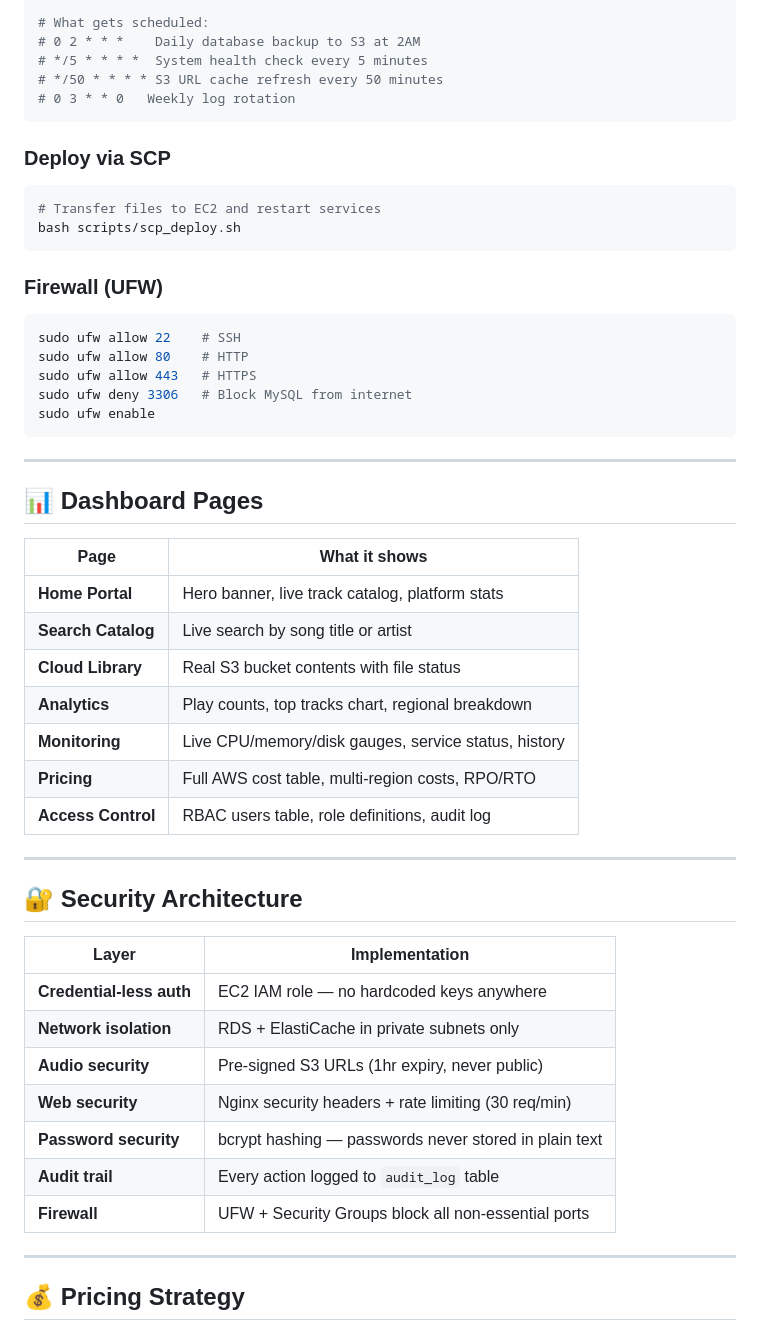
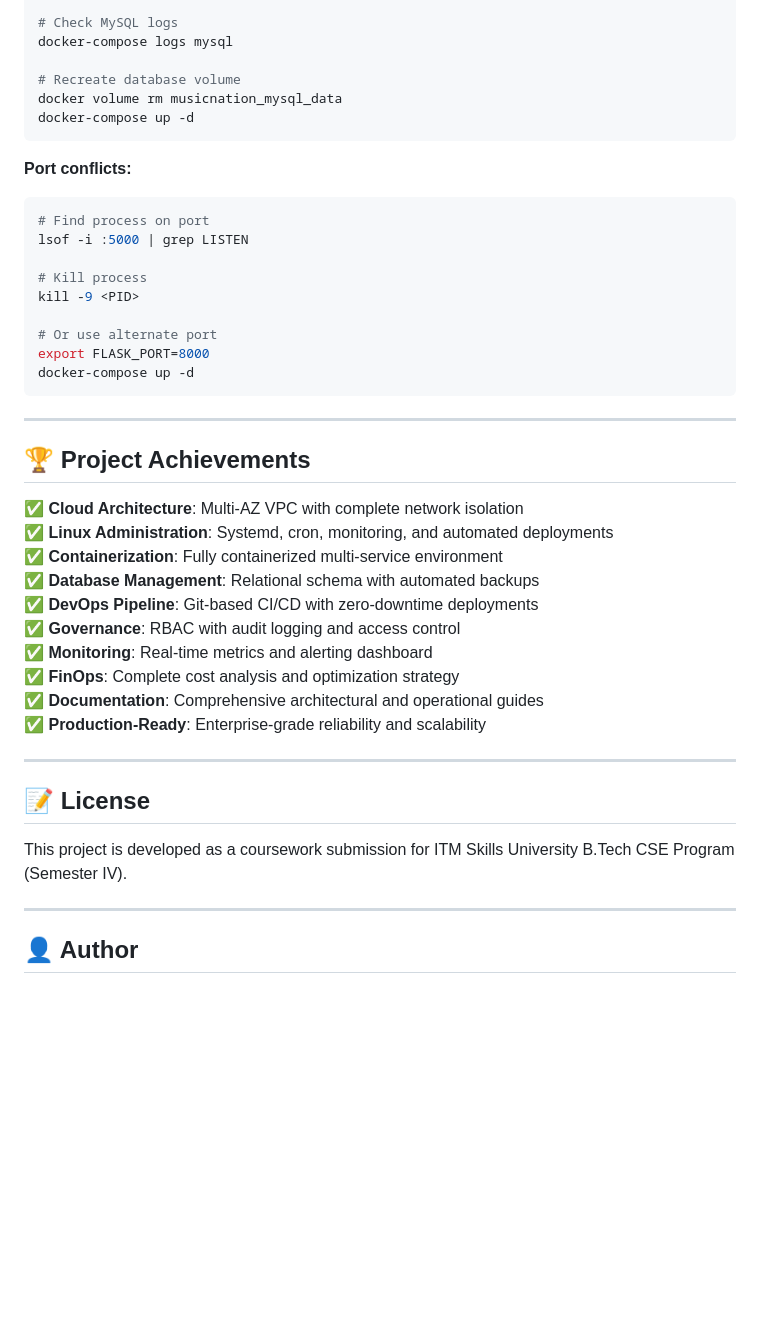
Before and after one commit to Soham-bot/musicnation-cloud-platform, a Markdown page: README.md, the part around one of its changes. Rendered like a GitHub page; blank space fills up the shorter version.

Commit message:
Revise README for MusicNation Digital Music Cloud
Updated project title and enhanced documentation with new architecture details, problem statement, and solution overview.

````diff
--- a/README.md
+++ b/README.md
@@ -245,55 +403,47 @@ bash scripts/setup_cron.sh
 
-# What gets scheduled:
-# 0 2 * * *    Daily database backup to S3 at 2AM
-# */5 * * * *  System health check every 5 minutes
-# */50 * * * * S3 URL cache refresh every 50 minutes
-# 0 3 * * 0   Weekly log rotation
+# Check MySQL logs
+docker-compose logs mysql
+
+# Recreate database volume
+docker volume rm musicnation_mysql_data
+docker-compose up -d
 ```
 
-### Deploy via SCP
+**Port conflicts:**
 ```bash
-# Transfer files to EC2 and restart services
-bash scripts/scp_deploy.sh
-```
+# Find process on port
+lsof -i :5000 | grep LISTEN
 
-### Firewall (UFW)
-```bash
-sudo ufw allow 22    # SSH
-sudo ufw allow 80    # HTTP
-sudo ufw allow 443   # HTTPS
-sudo ufw deny 3306   # Block MySQL from internet
-sudo ufw enable
+# Kill process
+kill -9 <PID>
+
+# Or use alternate port
+export FLASK_PORT=8000
+docker-compose up -d
 ```
 
 ---
 
-## 📊 Dashboard Pages
+## 🏆 Project Achievements
 
-| Page | What it shows |
-|---|---|
-| **Home Portal** | Hero banner, live track catalog, platform stats |
-| **Search Catalog** | Live search by song title or artist |
-| **Cloud Library** | Real S3 bucket contents with file status |
-| **Analytics** | Play counts, top tracks chart, regional breakdown |
-| **Monitoring** | Live CPU/memory/disk gauges, service status, history |
-| **Pricing** | Full AWS cost table, multi-region costs, RPO/RTO |
-| **Access Control** | RBAC users table, role definitions, audit log |
+✅ **Cloud Architecture**: Multi-AZ VPC with complete network isolation
+✅ **Linux Administration**: Systemd, cron, monitoring, and automated deployments
+✅ **Containerization**: Fully containerized multi-service environment
+✅ **Database Management**: Relational schema with automated backups
+✅ **DevOps Pipeline**: Git-based CI/CD with zero-downtime deployments
+✅ **Governance**: RBAC with audit logging and access control
+✅ **Monitoring**: Real-time metrics and alerting dashboard
+✅ **FinOps**: Complete cost analysis and optimization strategy
+✅ **Documentation**: Comprehensive architectural and operational guides
+✅ **Production-Ready**: Enterprise-grade reliability and scalability
 
 ---
 
-## 🔐 Security Architecture
+## 📝 License
 
-| Layer | Implementation |
-|---|---|
-| **Credential-less auth** | EC2 IAM role — no hardcoded keys anywhere |
-| **Network isolation** | RDS + ElastiCache in private subnets only |
-| **Audio security** | Pre-signed S3 URLs (1hr expiry, never public) |
-| **Web security** | Nginx security headers + rate limiting (30 req/min) |
-| **Password security** | bcrypt hashing — passwords never stored in plain text |
-| **Audit trail** | Every action logged to `audit_log` table |
-| **Firewall** | UFW + Security Groups block all non-essential ports |
+This project is developed as a coursework submission for ITM Skills University B.Tech CSE Program (Semester IV).
 
 ---
 
-## 💰 Pricing Strategy
+## 👤 Author
 
````
Also changed, not shown: other parts of README.md (+359 -233 lines).
